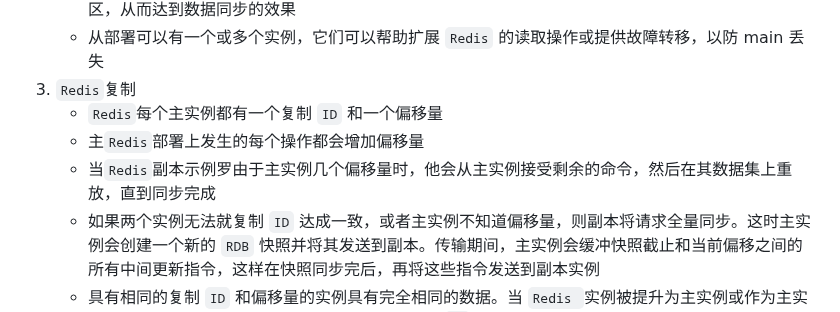
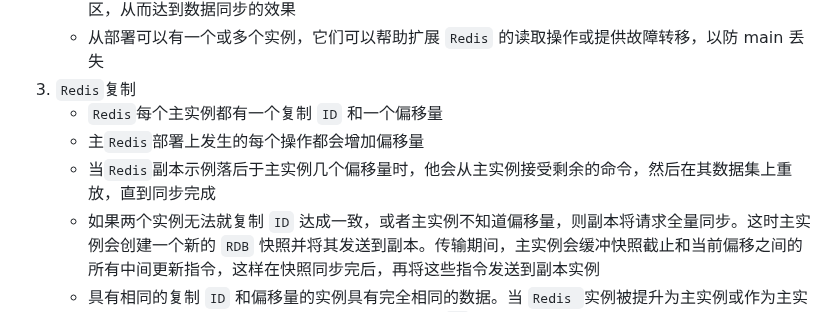
Before and after one commit to Liquid132/ChatProj, a Markdown page: Redis_note.md, the part around the change. Rendered like a GitHub page.

Commit message:
一些修订 26/8/9

```diff
--- a/Redis_note.md
+++ b/Redis_note.md
@@ -29,7 +29,7 @@ String, Hash, List, Set, Zset(有序集合)
 3. `Redis`复制
    - `Redis`每个主实例都有一个复制 `ID` 和一个偏移量
    - 主`Redis`部署上发生的每个操作都会增加偏移量
-   - 当`Redis`副本示例罗由于主实例几个偏移量时，他会从主实例接受剩余的命令，然后在其数据集上重放，直到同步完成
+   - 当`Redis`副本示例落后于主实例几个偏移量时，他会从主实例接受剩余的命令，然后在其数据集上重放，直到同步完成
    - 如果两个实例无法就复制 `ID` 达成一致，或者主实例不知道偏移量，则副本将请求全量同步。这时主实例会创建一个新的 `RDB` 快照并将其发送到副本。传输期间，主实例会缓冲快照截止和当前偏移之间的所有中间更新指令，这样在快照同步完后，再将这些指令发送到副本实例
    - 具有相同的复制 `ID` 和偏移量的实例具有完全相同的数据。当 `Redis `实例被提升为主实例或作为主实例从头开始重新启动时，它会被赋予一个新的复制 `ID`
    - 可以通过`ID`推断新提升的副本实例由哪个主实例幅值而来，从而推断不同实例的共同祖先，方便执行同步
```
Also changed, not shown: questions_interview.md (+2 -0 lines), Cpp_Picture/进程状态2.jpg (added).
